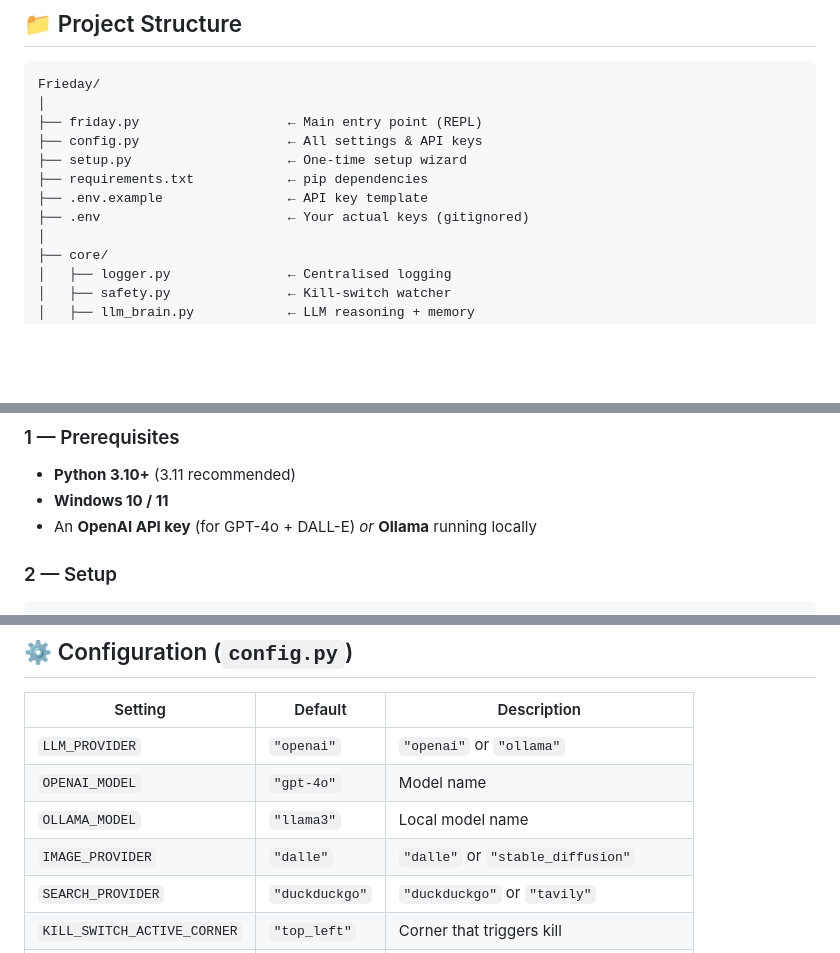
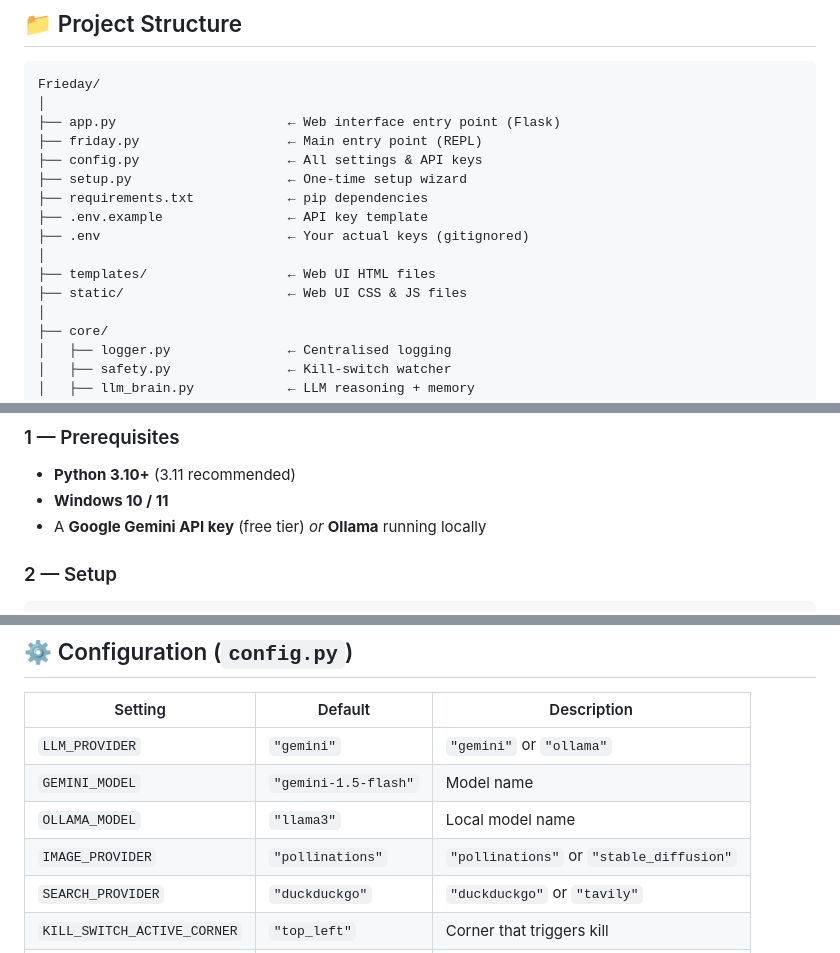
Before and after one commit to khushal3706/-F.R.I.D.A.Y, a Markdown page: README.md, 3 parts joined by grey strips. GitHub-like rendering; blank space fills up the shorter version.

````diff
--- a/README.md
+++ b/README.md
@@ -28,12 +29,16 @@ A fully modular, Windows-native AI agent that can control your computer, browse
 ```
 Frieday/
 │
+├── app.py                      ← Web interface entry point (Flask)
 ├── friday.py                   ← Main entry point (REPL)
 ├── config.py                   ← All settings & API keys
 ├── setup.py                    ← One-time setup wizard
 ├── requirements.txt            ← pip dependencies
 ├── .env.example                ← API key template
 ├── .env                        ← Your actual keys (gitignored)
+│
+├── templates/                  ← Web UI HTML files
+├── static/                     ← Web UI CSS & JS files
 │
 ├── core/
 │   ├── logger.py               ← Centralised logging
@@ -62,7 +67,7 @@ Frieday/
 
 - **Python 3.10+** (3.11 recommended)
 - **Windows 10 / 11**
-- An **OpenAI API key** (for GPT-4o + DALL-E) *or* **Ollama** running locally
+- A **Google Gemini API key** (free tier) *or* **Ollama** running locally
 
 ### 2 — Setup
 
@@ -153,10 +161,10 @@ KILL_SWITCH_ACTIVE_CORNER = "top_right"   # or bottom_left, bottom_right
 
 | Setting | Default | Description |
 |---|---|---|
-| `LLM_PROVIDER` | `"openai"` | `"openai"` or `"ollama"` |
-| `OPENAI_MODEL` | `"gpt-4o"` | Model name |
+| `LLM_PROVIDER` | `"gemini"` | `"gemini"` or `"ollama"` |
+| `GEMINI_MODEL` | `"gemini-1.5-flash"` | Model name |
 | `OLLAMA_MODEL` | `"llama3"` | Local model name |
-| `IMAGE_PROVIDER` | `"dalle"` | `"dalle"` or `"stable_diffusion"` |
+| `IMAGE_PROVIDER` | `"pollinations"` | `"pollinations"` or `"stable_diffusion"` |
 | `SEARCH_PROVIDER` | `"duckduckgo"` | `"duckduckgo"` or `"tavily"` |
 | `KILL_SWITCH_ACTIVE_CORNER` | `"top_left"` | Corner that triggers kill |
 | `PYAUTOGUI_PAUSE` | `0.3` | Seconds between automated actions |
````
Also changed, not shown: other parts of README.md (+14 -9 lines).
